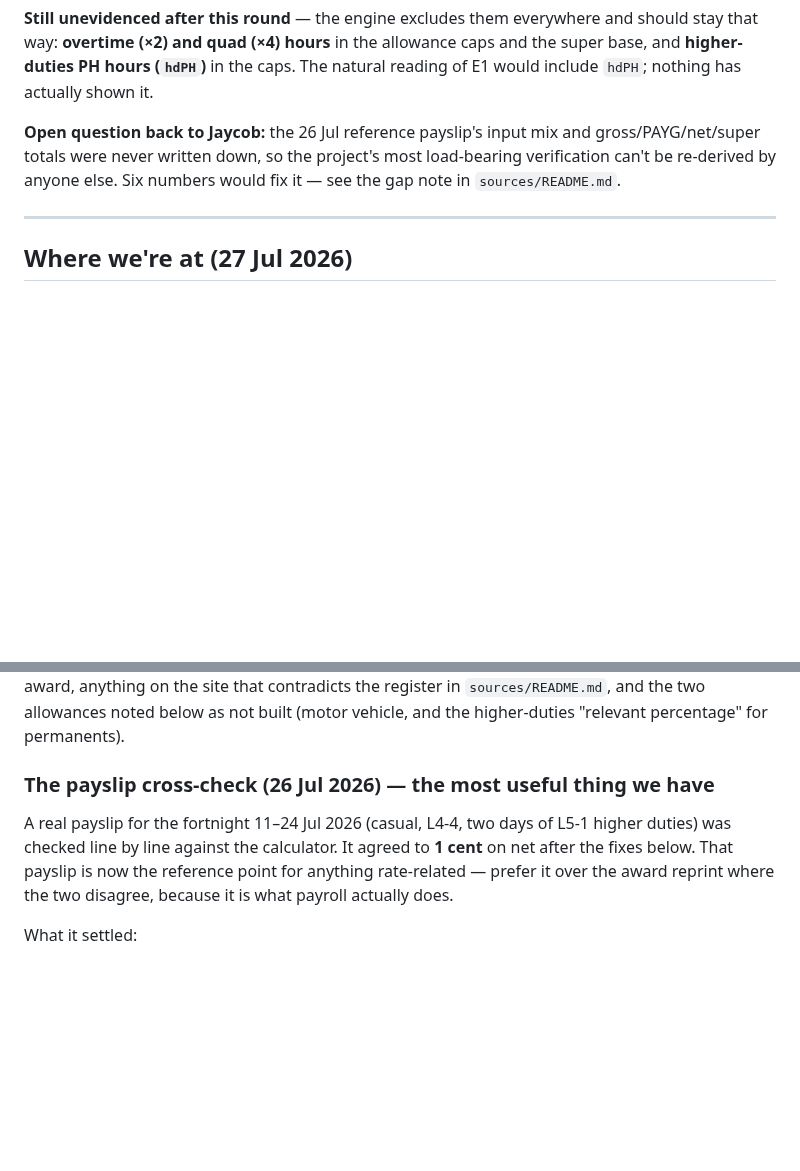
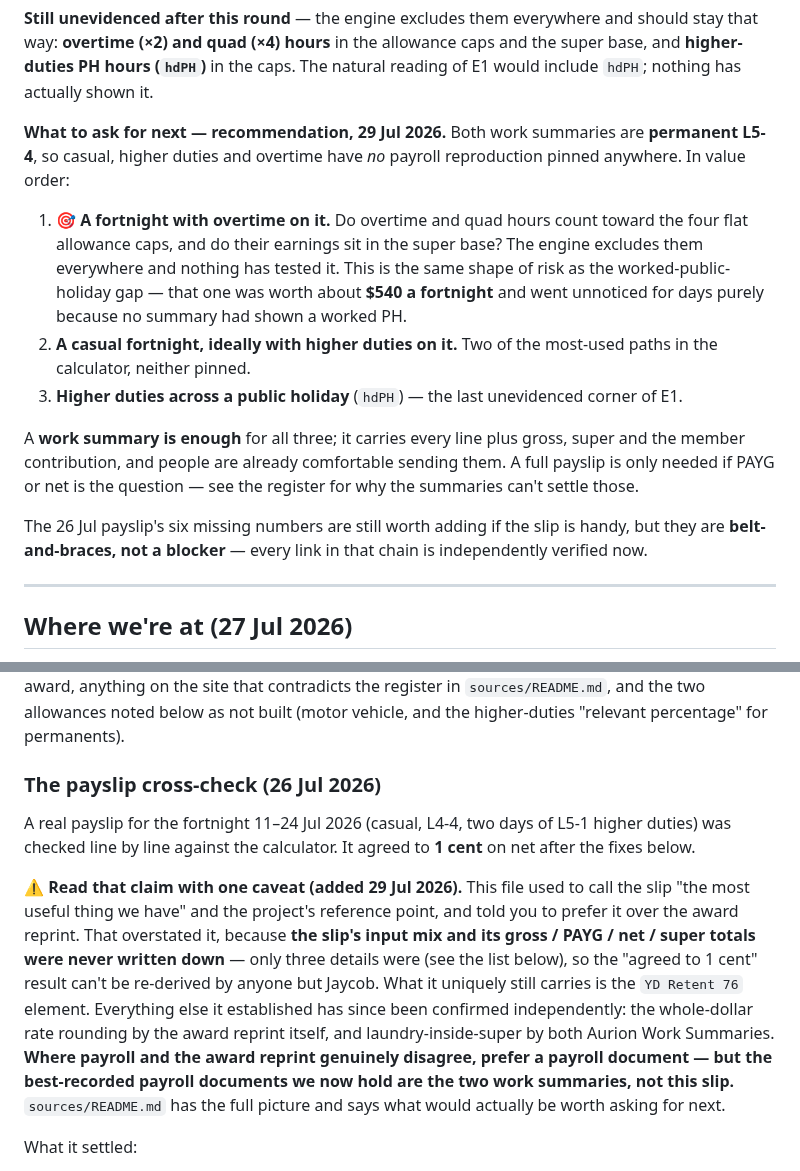
Before and after one commit to paycalc/paycalc.github.io, a Markdown page: CLAUDE.md, 2 parts joined by grey strips. GitHub-like rendering; blank space fills up the shorter version.

```diff
--- a/CLAUDE.md
+++ b/CLAUDE.md
@@ -226,10 +226,29 @@ should stay that way: **overtime (×2) and quad (×4) hours** in the allowance c
 and the super base, and **higher-duties PH hours (`hdPH`)** in the caps. The
 natural reading of E1 would include `hdPH`; nothing has actually shown it.
 
-**Open question back to Jaycob:** the 26 Jul reference payslip's input mix and
-gross/PAYG/net/super totals were never written down, so the project's most
-load-bearing verification can't be re-derived by anyone else. Six numbers would
-fix it — see the gap note in `sources/README.md`.
+**What to ask for next — recommendation, 29 Jul 2026.** Both work summaries are
+**permanent L5-4**, so casual, higher duties and overtime have *no* payroll
+reproduction pinned anywhere. In value order:
+
+1. 🎯 **A fortnight with overtime on it.** Do overtime and quad hours count
+   toward the four flat allowance caps, and do their earnings sit in the super
+   base? The engine excludes them everywhere and nothing has tested it. This is
+   the same shape of risk as the worked-public-holiday gap — that one was worth
+   about **$540 a fortnight** and went unnoticed for days purely because no
+   summary had shown a worked PH.
+2. **A casual fortnight, ideally with higher duties on it.** Two of the
+   most-used paths in the calculator, neither pinned.
+3. **Higher duties across a public holiday** (`hdPH`) — the last unevidenced
+   corner of E1.
+
+A **work summary is enough** for all three; it carries every line plus gross,
+super and the member contribution, and people are already comfortable sending
+them. A full payslip is only needed if PAYG or net is the question — see the
+register for why the summaries can't settle those.
+
+The 26 Jul payslip's six missing numbers are still worth adding if the slip is
+handy, but they are **belt-and-braces, not a blocker** — every link in that chain
+is independently verified now.
 
 ---
 
@@ -386,13 +405,25 @@ that contradicts the register in `sources/README.md`, and the two allowances
 noted below as not built (motor vehicle, and the higher-duties "relevant
 percentage" for permanents).
 
-### The payslip cross-check (26 Jul 2026) — the most useful thing we have
+### The payslip cross-check (26 Jul 2026)
 
 A real payslip for the fortnight 11–24 Jul 2026 (casual, L4-4, two days of
 L5-1 higher duties) was checked line by line against the calculator. It
-agreed to **1 cent** on net after the fixes below. That payslip is now the
-reference point for anything rate-related — prefer it over the award reprint
-where the two disagree, because it is what payroll actually does.
+agreed to **1 cent** on net after the fixes below.
+
+⚠ **Read that claim with one caveat (added 29 Jul 2026).** This file used to
+call the slip "the most useful thing we have" and the project's reference point,
+and told you to prefer it over the award reprint. That overstated it, because
+**the slip's input mix and its gross / PAYG / net / super totals were never
+written down** — only three details were (see the list below), so the "agreed to
+1 cent" result can't be re-derived by anyone but Jaycob. What it uniquely still
+carries is the `YD Retent 76` element. Everything else it established has since
+been confirmed independently: the whole-dollar rate rounding by the award reprint
+itself, and laundry-inside-super by both Aurion Work Summaries. **Where payroll
+and the award reprint genuinely disagree, prefer a payroll document — but the
+best-recorded payroll documents we now hold are the two work summaries, not this
+slip.** `sources/README.md` has the full picture and says what would actually be
+worth asking for next.
 
 What it settled:
 - The rate rounding convention (see below) — the single most important
```
Also changed, not shown: sources/README.md (+57 -10 lines).
